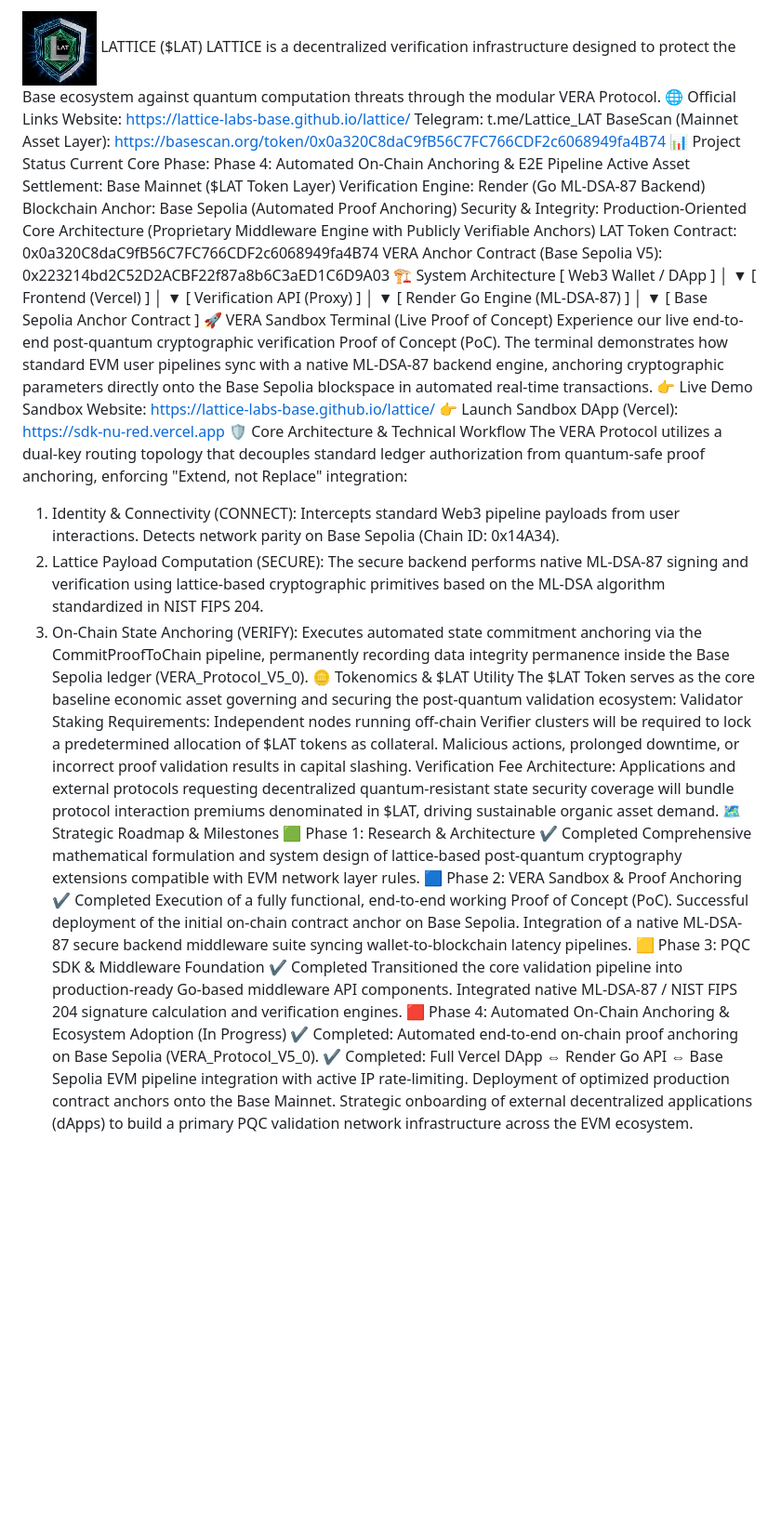
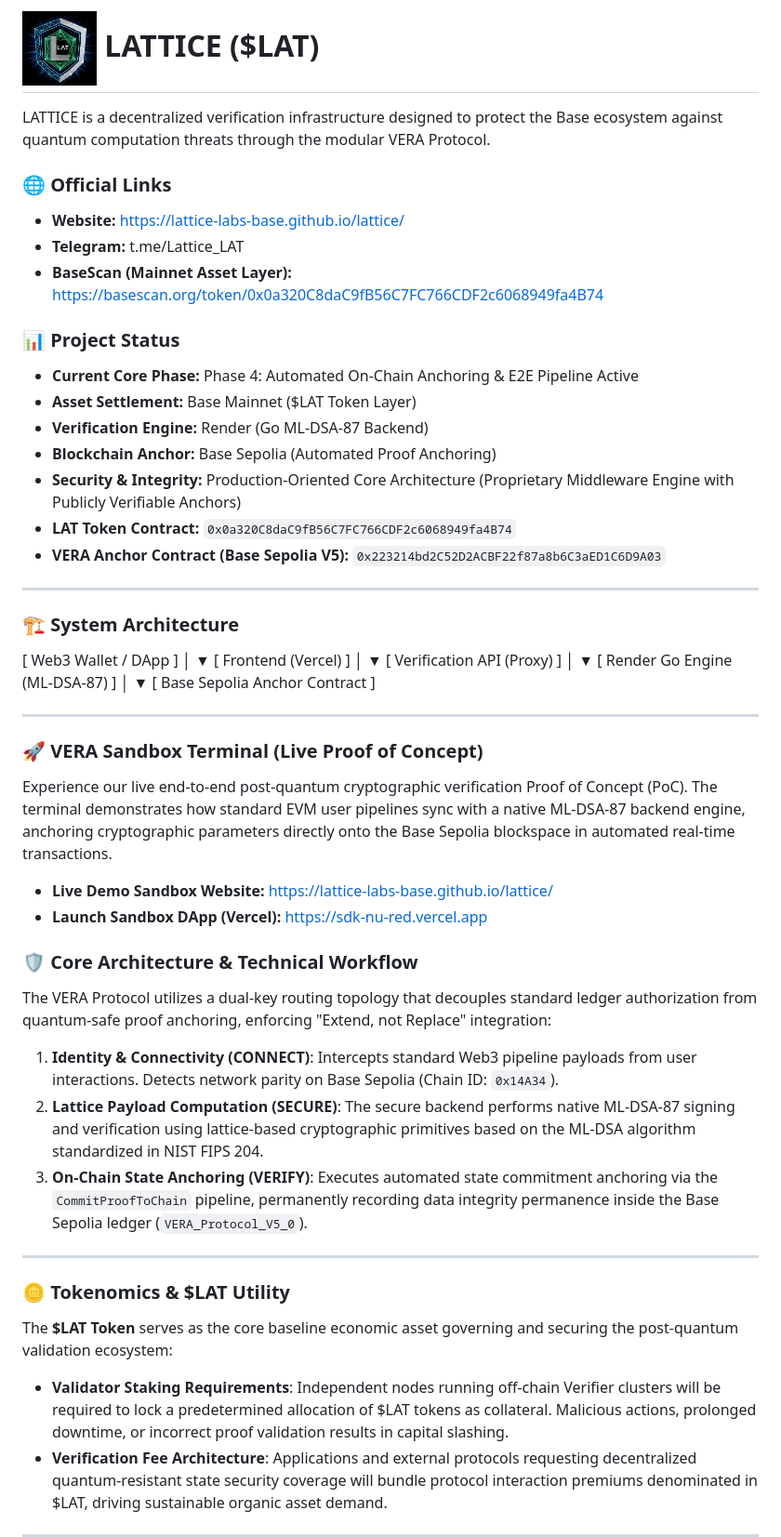
Before and after one commit to Lattice-Labs-Base/lattice, a Markdown page: README.md, the part around one of its changes. Shown at 93% size. Drawn GitHub-style; blank space fills up the shorter version.

```diff
--- a/README.md
+++ b/README.md
@@ -1,56 +1,60 @@
-<img src="./IMG_3785.jpeg" width="80" valign="middle"> LATTICE ($LAT)
+# <img src="./IMG_3785.jpeg" width="80" valign="middle"> LATTICE ($LAT)
+
 LATTICE is a decentralized verification infrastructure designed to protect the Base ecosystem against quantum computation threats through the modular VERA Protocol.
-🌐 Official Links
- Website: https://lattice-labs-base.github.io/lattice/
- Telegram: t.me/Lattice_LAT
- BaseScan (Mainnet Asset Layer): https://basescan.org/token/0x0a320C8daC9fB56C7FC766CDF2c6068949fa4B74
-📊 Project Status
- Current Core Phase: Phase 4: Automated On-Chain Anchoring & E2E Pipeline Active
- Asset Settlement: Base Mainnet ($LAT Token Layer)
- Verification Engine: Render (Go ML-DSA-87 Backend)
- Blockchain Anchor: Base Sepolia (Automated Proof Anchoring)
- Security & Integrity: Production-Oriented Core Architecture (Proprietary Middleware Engine with Publicly Verifiable Anchors)
- LAT Token Contract: 0x0a320C8daC9fB56C7FC766CDF2c6068949fa4B74
- VERA Anchor Contract (Base Sepolia V5): 0x223214bd2C52D2ACBF22f87a8b6C3aED1C6D9A03
-🏗️ System Architecture
+
+### 🌐 Official Links
+- **Website:** https://lattice-labs-base.github.io/lattice/
+- **Telegram:** t.me/Lattice_LAT
+- **BaseScan (Mainnet Asset Layer):** https://basescan.org/token/0x0a320C8daC9fB56C7FC766CDF2c6068949fa4B74
+
+### 📊 Project Status
+- **Current Core Phase:** Phase 4: Automated On-Chain Anchoring & E2E Pipeline Active
+- **Asset Settlement:** Base Mainnet ($LAT Token Layer)
+- **Verification Engine:** Render (Go ML-DSA-87 Backend)
+- **Blockchain Anchor:** Base Sepolia (Automated Proof Anchoring)
+- **Security & Integrity:** Production-Oriented Core Architecture (Proprietary Middleware Engine with Publicly Verifiable Anchors)
+- **LAT Token Contract:** `0x0a320C8daC9fB56C7FC766CDF2c6068949fa4B74`
+- **VERA Anchor Contract (Base Sepolia V5):** `0x223214bd2C52D2ACBF22f87a8b6C3aED1C6D9A03`
+
+---
+
+### 🏗️ System Architecture
+
 [ Web3 Wallet / DApp ]
-│
-▼
+        │
+        ▼
 [ Frontend (Vercel) ]
-│
-▼
+        │
+        ▼
 [ Verification API (Proxy) ]
-│
-▼
+        │
+        ▼
 [ Render Go Engine (ML-DSA-87) ]
-│
-▼
+        │
+        ▼
 [ Base Sepolia Anchor Contract ]
-🚀 VERA Sandbox Terminal (Live Proof of Concept)
+
+---
+
+### 🚀 VERA Sandbox Terminal (Live Proof of Concept)
 Experience our live end-to-end post-quantum cryptographic verification Proof of Concept (PoC). The terminal demonstrates how standard EVM user pipelines sync with a native ML-DSA-87 backend engine, anchoring cryptographic parameters directly onto the Base Sepolia blockspace in automated real-time transactions.
-👉 Live Demo Sandbox Website: https://lattice-labs-base.github.io/lattice/
-👉 Launch Sandbox DApp (Vercel): https://sdk-nu-red.vercel.app
-🛡️ Core Architecture & Technical Workflow
+- **Live Demo Sandbox Website:** https://lattice-labs-base.github.io/lattice/
+- **Launch Sandbox DApp (Vercel):** https://sdk-nu-red.vercel.app
+
+### 🛡️ Core Architecture & Technical Workflow
 The VERA Protocol utilizes a dual-key routing topology that decouples standard ledger authorization from quantum-safe proof anchoring, enforcing "Extend, not Replace" integration:
-1. Identity & Connectivity (CONNECT): Intercepts standard Web3 pipeline payloads from user interactions. Detects network parity on Base Sepolia (Chain ID: 0x14A34).
-2. Lattice Payload Computation (SECURE): The secure backend performs native ML-DSA-87 signing and verification using lattice-based cryptographic primitives based on the ML-DSA algorithm standardized in NIST FIPS 204.
-3. On-Chain State Anchoring (VERIFY): Executes automated state commitment anchoring via the CommitProofToChain pipeline, permanently recording data integrity permanence inside the Base Sepolia ledger (VERA_Protocol_V5_0).
-🪙 Tokenomics & $LAT Utility
-The $LAT Token serves as the core baseline economic asset governing and securing the post-quantum validation ecosystem:
- Validator Staking Requirements: Independent nodes running off-chain Verifier clusters will be required to lock a predetermined allocation of $LAT tokens as collateral. Malicious actions, prolonged downtime, or incorrect proof validation results in capital slashing.
- Verification Fee Architecture: Applications and external protocols requesting decentralized quantum-resistant state security coverage will bundle protocol interaction premiums denominated in $LAT, driving sustainable organic asset demand.
-🗺️ Strategic Roadmap & Milestones
-🟩 Phase 1: Research & Architecture ✔ Completed
- Comprehensive mathematical formulation and system design of lattice-based post-quantum cryptography extensions compatible with EVM network layer rules.
-🟦 Phase 2: VERA Sandbox & Proof Anchoring ✔ Completed
- Execution of a fully functional, end-to-end working Proof of Concept (PoC).
- Successful deployment of the initial on-chain contract anchor on Base Sepolia.
- Integration of a native ML-DSA-87 secure backend middleware suite syncing wallet-to-blockchain latency pipelines.
-🟨 Phase 3: PQC SDK & Middleware Foundation ✔ Completed
- Transitioned the core validation pipeline into production-ready Go-based middleware API components.
- Integrated native ML-DSA-87 / NIST FIPS 204 signature calculation and verification engines.
-🟥 Phase 4: Automated On-Chain Anchoring & Ecosystem Adoption (In Progress)
- ✔ Completed: Automated end-to-end on-chain proof anchoring on Base Sepolia (VERA_Protocol_V5_0).
- ✔ Completed: Full Vercel DApp ⇔ Render Go API ⇔ Base Sepolia EVM pipeline integration with active IP rate-limiting.
- Deployment of optimized production contract anchors onto the Base Mainnet.
- Strategic onboarding of external decentralized applications (dApps) to build a primary PQC validation network infrastructure across the EVM ecosystem.
+
+1. **Identity & Connectivity (CONNECT)**: Intercepts standard Web3 pipeline payloads from user interactions. Detects network parity on Base Sepolia (Chain ID: `0x14A34`).
+2. **Lattice Payload Computation (SECURE)**: The secure backend performs native ML-DSA-87 signing and verification using lattice-based cryptographic primitives based on the ML-DSA algorithm standardized in NIST FIPS 204.
+3. **On-Chain State Anchoring (VERIFY)**: Executes automated state commitment anchoring via the `CommitProofToChain` pipeline, permanently recording data integrity permanence inside the Base Sepolia ledger (`VERA_Protocol_V5_0`).
+
+---
+
+### 🪙 Tokenomics & $LAT Utility
+The **$LAT Token** serves as the core baseline economic asset governing and securing the post-quantum validation ecosystem:
+
+- **Validator Staking Requirements**: Independent nodes running off-chain Verifier clusters will be required to lock a predetermined allocation of $LAT tokens as collateral. Malicious actions, prolonged downtime, or incorrect proof validation results in capital slashing.
+- **Verification Fee Architecture**: Applications and external protocols requesting decentralized quantum-resistant state security coverage will bundle protocol interaction premiums denominated in $LAT, driving sustainable organic asset demand.
+
+---
+
```
Also changed, not shown: other parts of README.md (+51 -18 lines).
